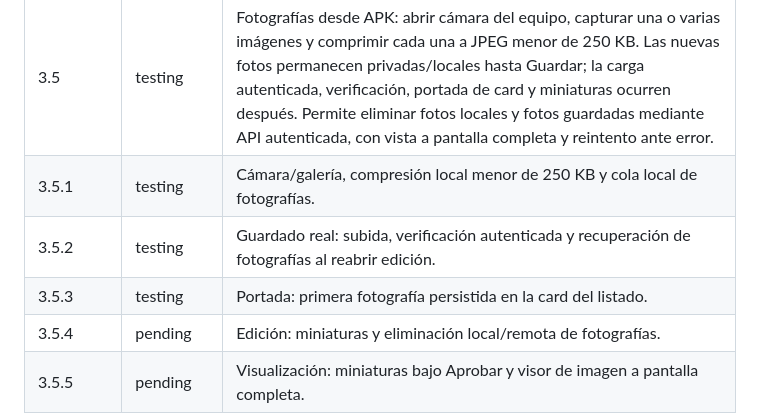
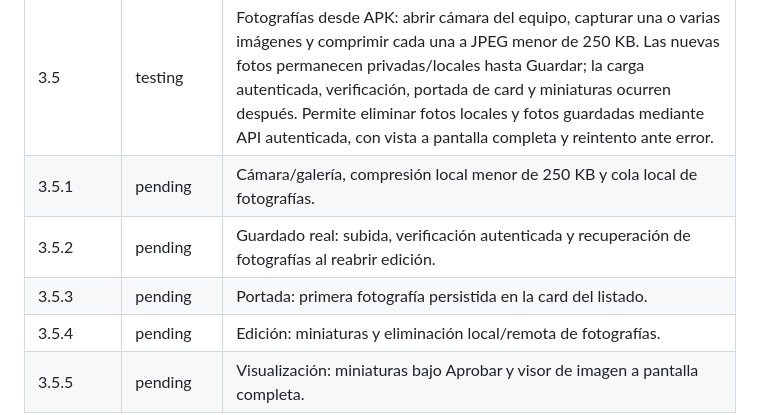
Before and after one commit to luisangelkala/reporte-mantenimiento-internepro, a Markdown page: DEPLOY_PROJECT.md, the part around the change. Rendered like a GitHub page.

Commit message:
Task: Fase 3.5 subida de fotos y vizualizacion de fotos en APK

```diff
--- a/DEPLOY_PROJECT.md
+++ b/DEPLOY_PROJECT.md
@@ -136,9 +136,9 @@ Objetivo: trasladar la identidad visual actual de Internepro a una interfaz Andr
 | 3.3 | completed | Visualización y aprobación: detalle, instrucciones, checklist, observaciones, estado y aprobación por API. Validada por QA. |
 | 3.4 | completed | Eliminación: confirmación explícita con ID/título, API, actualización automática del listado y manejo de errores. Los reportes aprobados no son eliminables en web, API ni APK. Validada por QA. |
 | 3.5 | testing | Fotografías desde APK: abrir cámara del equipo, capturar una o varias imágenes y comprimir cada una a JPEG menor de 250 KB. Las nuevas fotos permanecen privadas/locales hasta Guardar; la carga autenticada, verificación, portada de card y miniaturas ocurren después. Permite eliminar fotos locales y fotos guardadas mediante API autenticada, con vista a pantalla completa y reintento ante error. |
-| 3.5.1 | testing | Cámara/galería, compresión local menor de 250 KB y cola local de fotografías. |
-| 3.5.2 | testing | Guardado real: subida, verificación autenticada y recuperación de fotografías al reabrir edición. |
-| 3.5.3 | testing | Portada: primera fotografía persistida en la card del listado. |
+| 3.5.1 | pending | Cámara/galería, compresión local menor de 250 KB y cola local de fotografías. |
+| 3.5.2 | pending | Guardado real: subida, verificación autenticada y recuperación de fotografías al reabrir edición. |
+| 3.5.3 | pending | Portada: primera fotografía persistida en la card del listado. |
 | 3.5.4 | pending | Edición: miniaturas y eliminación local/remota de fotografías. |
 | 3.5.5 | pending | Visualización: miniaturas bajo Aprobar y visor de imagen a pantalla completa. |
 
```
